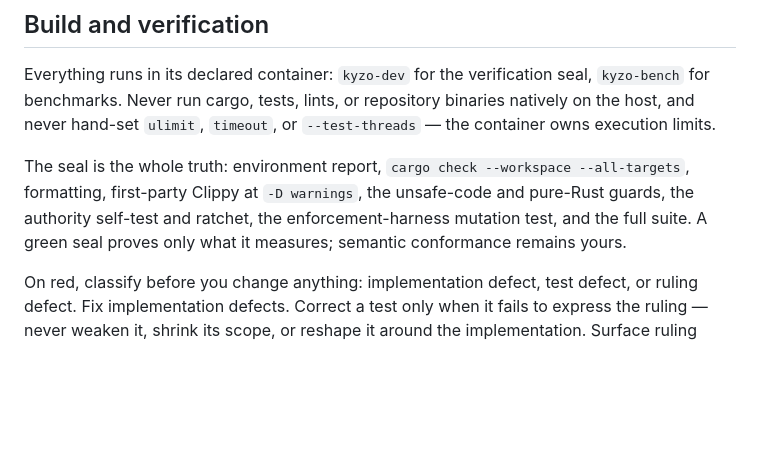
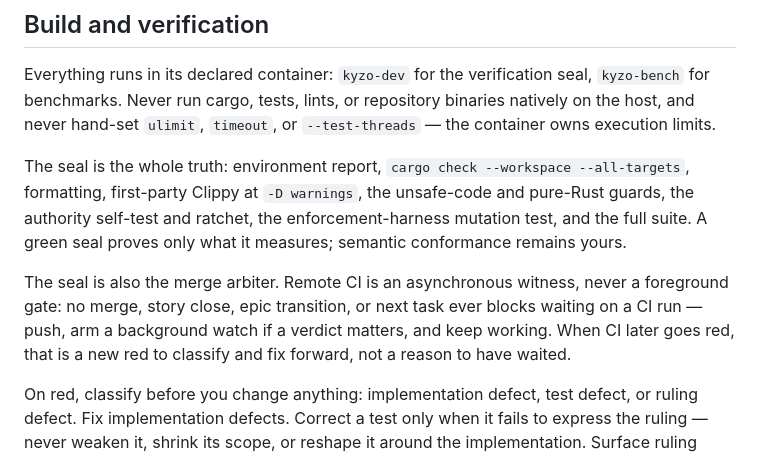
Before and after one commit to kyzodb/kyzo, a Markdown page: CLAUDE.md, the part around the change. Drawn GitHub-style; blank space fills up the shorter version.

Commit message:
CLAUDE.md: the seal is the merge arbiter — remote CI is an async witness, never a foreground wait; red CI is classified and fixed forward

```diff
--- a/CLAUDE.md
+++ b/CLAUDE.md
@@ -64,6 +64,8 @@ Everything runs in its declared container: `kyzo-dev` for the verification seal,
 
 The seal is the whole truth: environment report, `cargo check --workspace --all-targets`, formatting, first-party Clippy at `-D warnings`, the unsafe-code and pure-Rust guards, the authority self-test and ratchet, the enforcement-harness mutation test, and the full suite. A green seal proves only what it measures; semantic conformance remains yours.
 
+The seal is also the merge arbiter. Remote CI is an asynchronous witness, never a foreground gate: no merge, story close, epic transition, or next task ever blocks waiting on a CI run — push, arm a background watch if a verdict matters, and keep working. When CI later goes red, that is a new red to classify and fix forward, not a reason to have waited.
+
 On red, classify before you change anything: implementation defect, test defect, or ruling defect. Fix implementation defects. Correct a test only when it fails to express the ruling — never weaken it, shrink its scope, or reshape it around the implementation. Surface ruling defects instead of coding around them. Tests verify the law, they do not author it: goldens are derived independently, and healthy-path tests build values through production APIs, not test-only doors.
 
 ## The laws
```
